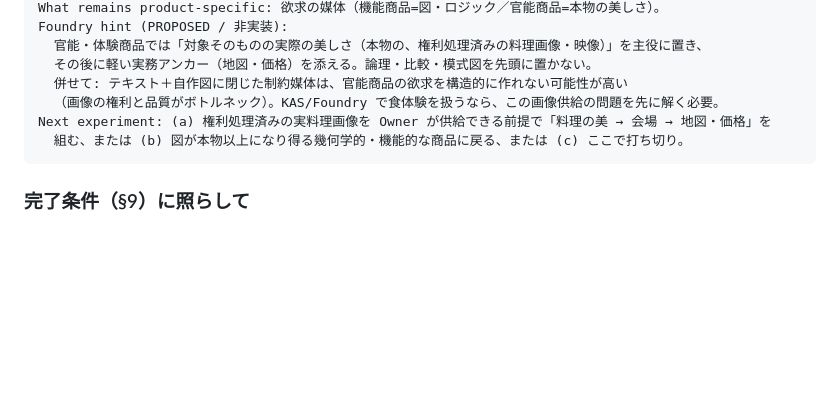
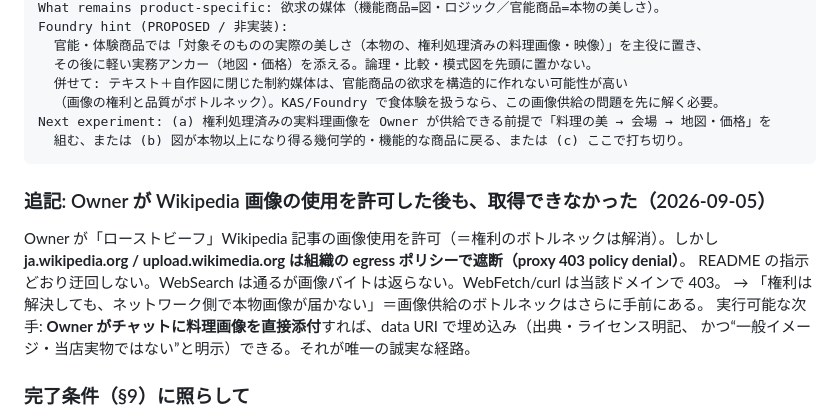
Before and after one commit to aq35/lab-kaihatu-mock, a Markdown page: docs/research/_buffet-experience.md, the part around the change. Rendered like a GitHub page; blank space fills up the shorter version.

Commit message:
小実験4: 追記 — Wikipedia 画像は許可を得ても egress ポリシーで取得不可
Owner が Wikipedia「ローストビーフ」画像の使用を許可(=権利のボトルネックは解消)。しかし
ja.wikipedia.org / upload.wikimedia.org は組織の egress ポリシーで遮断(proxy 403 policy denial)。
README の指示どおり迂回しない。→ 権利が解決してもネットワークで本物画像が届かない。
唯一の誠実な経路: Owner がチャットに料理画像を直接添付 → data URI で埋め込み(出典/ライセンス明記、
一般イメージ・当店実物でない旨を明示)。

Co-Authored-By: Claude Opus 4.8 <noreply@anthropic.com>
Claude-Session: https://claude.ai/code/session_01N1nibCnVNM9xPdxNB2S1RA

````diff
--- a/docs/research/_buffet-experience.md
+++ b/docs/research/_buffet-experience.md
@@ -116,6 +116,14 @@ Next experiment: (a) 権利処理済みの実料理画像を Owner が供給で
   組む、または (b) 図が本物以上になり得る幾何学的・機能的な商品に戻る、または (c) ここで打ち切り。
 ```
 
+### 追記: Owner が Wikipedia 画像の使用を許可した後も、取得できなかった（2026-09-05）
+Owner が「ローストビーフ」Wikipedia 記事の画像使用を許可（＝権利のボトルネックは解消）。しかし
+**ja.wikipedia.org / upload.wikimedia.org は組織の egress ポリシーで遮断（proxy 403 policy denial）**。
+README の指示どおり迂回しない。WebSearch は通るが画像バイトは返らない。WebFetch/curl は当該ドメインで 403。
+→ 「権利は解決しても、ネットワーク側で本物画像が届かない」＝画像供給のボトルネックはさらに手前にある。
+実行可能な次手: **Owner がチャットに料理画像を直接添付**すれば、data URI で埋め込み（出典・ライセンス明記、
+かつ“一般イメージ・当店実物ではない”と明示）できる。それが唯一の誠実な経路。
+
 ### 完了条件（§9）に照らして
 実在プラン確認 ✓／観測日時 ✓／写真と提供保証の区別 ✓／同一根拠 ✓／時間帯選択の仕組み ✓／
 失うものの提示 ✓／核の比較を画面内で完結 ✓ ── ただし**主目的（誇張せず予約意欲と具体的想像を生む）は未達**。
````
